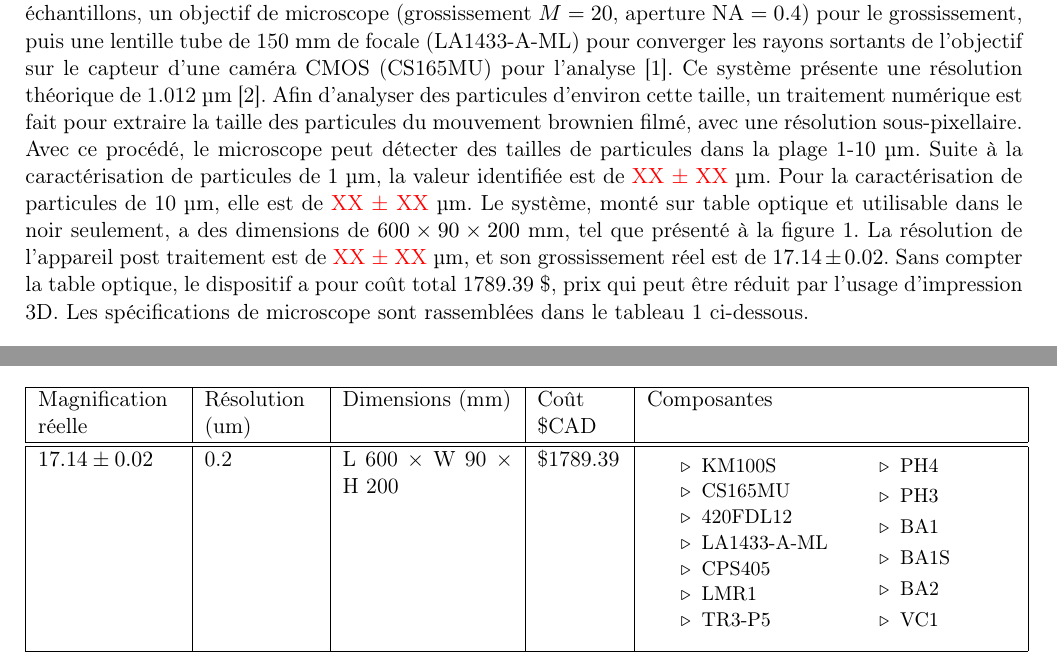
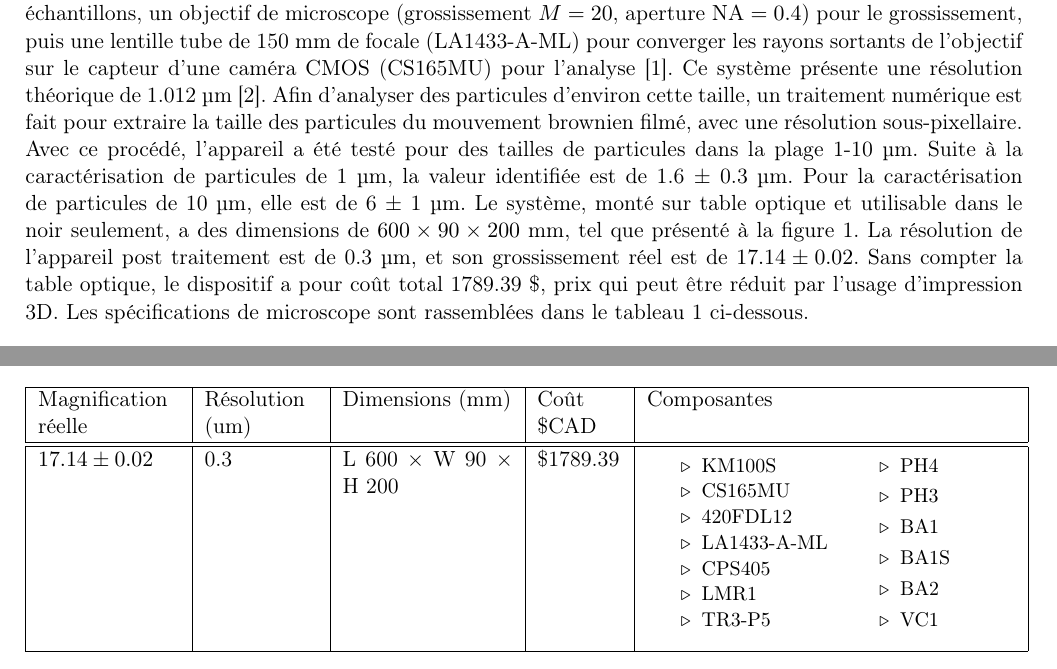
Before and after one commit to emilegp/super_res_microscopy, a LaTeX document (fiche_tech_micro/fiche_tech.tex): two parts of page 3 of 11, joined at a grey line, cut so that both start at the same text. Compiled offline with pdfLaTeX.

Commit message:
desc faite

```diff
--- a/fiche_tech_micro/fiche_tech.tex
+++ b/fiche_tech_micro/fiche_tech.tex
@@ -156,13 +156,12 @@ $M = 20$, aperture NA $= 0.4$) pour le grossissement, puis une lentille tube de
 (CS165MU) pour l'analyse \cite{noauthor_thorlabs_2024}. Ce système présente une résolution
 théorique de 1.012 µm \cite{rouillon_travail_2024}. Afin d'analyser des particules d'environ cette taille, un traitement
 numérique est fait pour extraire la taille des particules du mouvement brownien filmé, avec
-une résolution sous-pixellaire. Avec ce procédé, le microscope peut détecter des tailles de
+une résolution sous-pixellaire. Avec ce procédé, l'appareil a été testé pour des tailles de
 particules dans la plage 1-10 µm. Suite à la caractérisation de particules
-de 1 µm, la valeur identifiée est de \textcolor{red}{XX $\pm$ XX} µm.
-Pour la caractérisation de particules de 10 µm, elle est de
-\textcolor{red}{XX $\pm$ XX} µm. Le système, monté sur table optique et utilisable dans le noir
+de 1 µm, la valeur identifiée est de 1.6 $\pm$ 0.3 µm.
+Pour la caractérisation de particules de 10 µm, elle est de 6 $\pm$ 1 µm. Le système, monté sur table optique et utilisable dans le noir
 seulement, a des dimensions de $600 \times 90 \times 200$ mm, tel que présenté à
-la figure \ref{schema_micro}. La résolution de l'appareil post traitement est de \textcolor{red}{XX $\pm$ XX} µm, et
+la figure \ref{schema_micro}. La résolution de l'appareil post traitement est de 0.3 µm, et
 son grossissement réel est de $17.14 \pm 0.02$. Sans compter la table optique, le dispositif a pour coût total 1789.39 \$, prix qui
 peut être réduit par l'usage d'impression 3D. Les spécifications de microscope sont rassemblées dans le
 tableau \ref{specs} ci-dessous.
@@ -180,7 +179,7 @@ tableau \ref{specs} ci-dessous.
   \begin{tabular}{|p{2.5cm}|p{2cm}|p{3cm}|p{1.5cm}|p{6.5cm}|}
   \hline
       Magnification réelle & Résolution (um) & Dimensions (mm) & Coût  \$CAD & Composantes \\ \hline\hline
-      $17.14\pm0.02$ & 0.2 & L 600 $\times$ W 90 $\times$ H 200 & \$1789.39 & \vspace{-20pt} {\small\parbox{7cm}{\setlength{\columnsep}{0pt}
+      $17.14\pm0.02$ & 0.3 & L 600 $\times$ W 90 $\times$ H 200 & \$1789.39 & \vspace{-20pt} {\small\parbox{7cm}{\setlength{\columnsep}{0pt}
       \begin{multicols}{2}\begin{itemize}[label=$\triangleright$, topsep=0pt, itemsep=0pt]
             \item KM100S
             \item CS165MU
```
Also changed, not shown: 1 other file.
